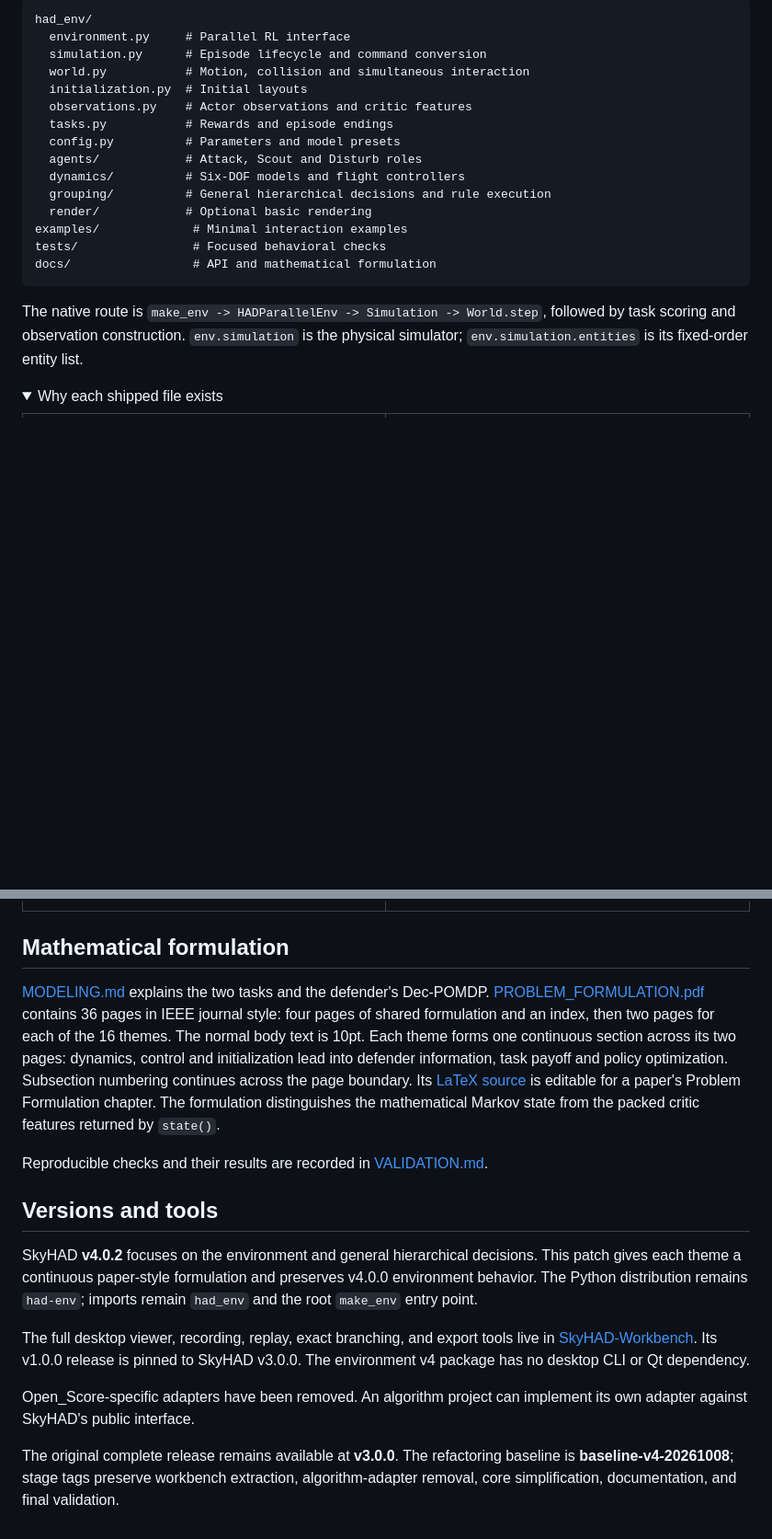
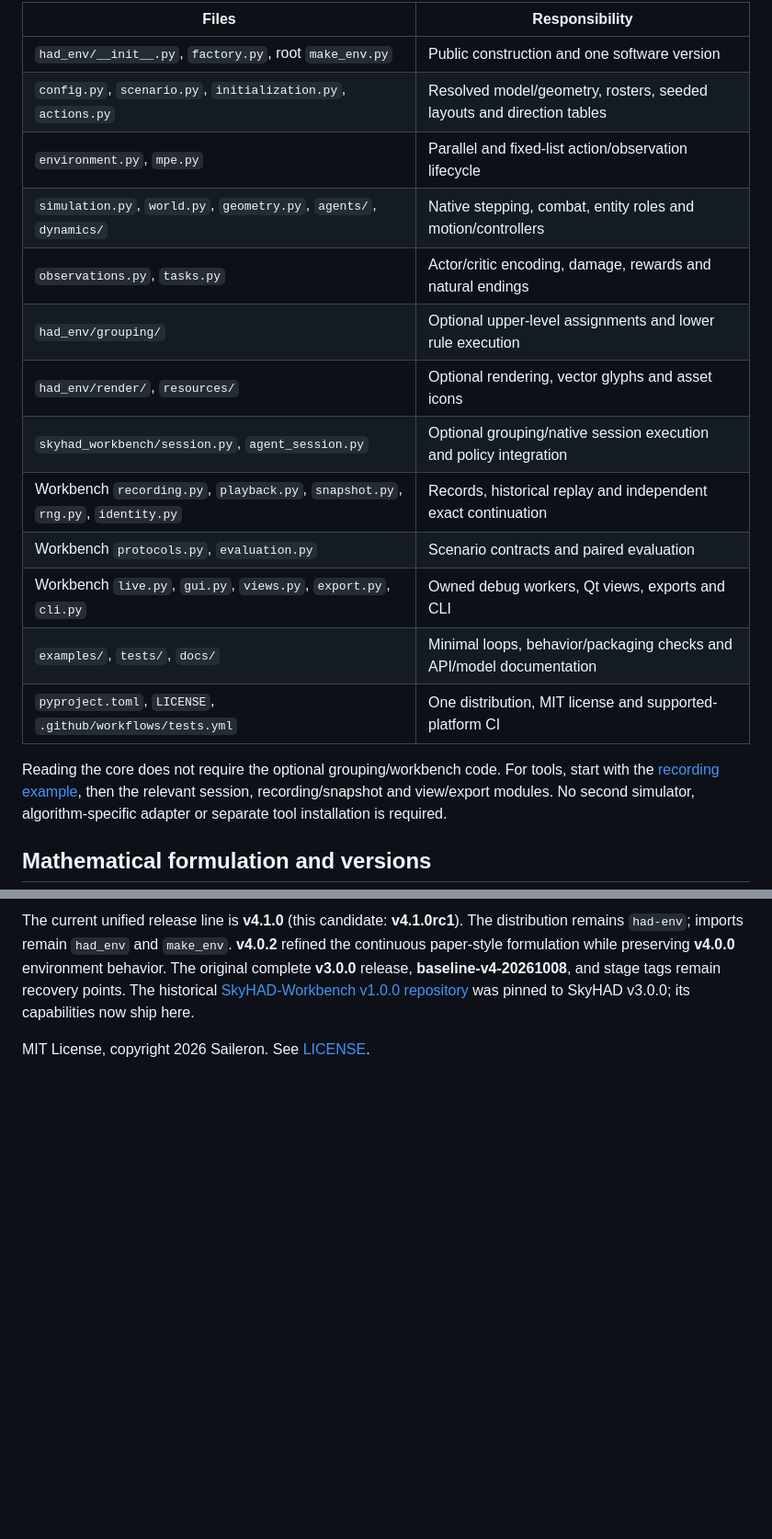
Before and after one commit to Sailero/SkyHAD, a Markdown page: README.md, 2 parts joined by grey strips. Shown at 92% size. GitHub-like rendering; folded sections open; blank space fills up the shorter version.

````diff
--- a/README.md
+++ b/README.md
@@ -90,24 +109,21 @@ Start with the [quickstart](examples/quickstart.py), then follow `reset()` and `
 
-```text
-had_env/
-  environment.py     # Parallel RL interface
-  simulation.py      # Episode lifecycle and command conversion
-  world.py           # Motion, collision and simultaneous interaction
-  initialization.py  # Initial layouts
-  observations.py    # Actor observations and critic features
-  tasks.py           # Rewards and episode endings
-  config.py          # Parameters and model presets
-  agents/            # Attack, Scout and Disturb roles
-  dynamics/          # Six-DOF models and flight controllers
-  grouping/          # General hierarchical decisions and rule execution
-  render/            # Optional basic rendering
-examples/             # Minimal interaction examples
-tests/                # Focused behavioral checks
-docs/                 # API and mathematical formulation
-```
+| Files | Responsibility |
+| --- | --- |
+| `had_env/__init__.py`, `factory.py`, root `make_env.py` | Public construction and one software version |
+| `config.py`, `scenario.py`, `initialization.py`, `actions.py` | Resolved model/geometry, rosters, seeded layouts and direction tables |
+| `environment.py`, `mpe.py` | Parallel and fixed-list action/observation lifecycle |
+| `simulation.py`, `world.py`, `geometry.py`, `agents/`, `dynamics/` | Native stepping, combat, entity roles and motion/controllers |
+| `observations.py`, `tasks.py` | Actor/critic encoding, damage, rewards and natural endings |
+| `had_env/grouping/` | Optional upper-level assignments and lower rule execution |
+| `had_env/render/`, `resources/` | Optional rendering, vector glyphs and asset icons |
+| `skyhad_workbench/session.py`, `agent_session.py` | Optional grouping/native session execution and policy integration |
+| Workbench `recording.py`, `playback.py`, `snapshot.py`, `rng.py`, `identity.py` | Records, historical replay and independent exact continuation |
+| Workbench `protocols.py`, `evaluation.py` | Scenario contracts and paired evaluation |
+| Workbench `live.py`, `gui.py`, `views.py`, `export.py`, `cli.py` | Owned debug workers, Qt views, exports and CLI |
+| `examples/`, `tests/`, `docs/` | Minimal loops, behavior/packaging checks and API/model documentation |
+| `pyproject.toml`, `LICENSE`, `.github/workflows/tests.yml` | One distribution, MIT license and supported-platform CI |
 
-The native route is `make_env -> HADParallelEnv -> Simulation -> World.step`, followed by task scoring and observation construction. `env.simulation` is the physical simulator; `env.simulation.entities` is its fixed-order entity list.
+Reading the core does not require the optional grouping/workbench code. For tools, start with the [recording example](examples/recording.py), then the relevant session, recording/snapshot and view/export modules. No second simulator, algorithm-specific adapter or separate tool installation is required.
 
-<details>
-<summary>Why each shipped file exists</summary>
+## Mathematical formulation and versions
 
@@ -171,18 +131,4 @@ The native route is `make_env -> HADParallelEnv -> Simulation -> World.step`, fo
 
-</details>
+The current unified release line is **v4.1.0** (this candidate: **v4.1.0rc1**). The distribution remains `had-env`; imports remain `had_env` and `make_env`. **v4.0.2** refined the continuous paper-style formulation while preserving **v4.0.0** environment behavior. The original complete **v3.0.0** release, **baseline-v4-20261008**, and stage tags remain recovery points. The historical [SkyHAD-Workbench v1.0.0 repository](https://github.com/Sailero/SkyHAD-Workbench) was pinned to SkyHAD v3.0.0; its capabilities now ship here.
 
-## Mathematical formulation
-
-[MODELING.md](docs/MODELING.md) explains the two tasks and the defender's Dec-POMDP. [PROBLEM_FORMULATION.pdf](docs/PROBLEM_FORMULATION.pdf) contains 36 pages in IEEE journal style: four pages of shared formulation and an index, then two pages for each of the 16 themes. The normal body text is 10pt. Each theme forms one continuous section across its two pages: dynamics, control and initialization lead into defender information, task payoff and policy optimization. Subsection numbering continues across the page boundary. Its [LaTeX source](docs/PROBLEM_FORMULATION.tex) is editable for a paper's Problem Formulation chapter. The formulation distinguishes the mathematical Markov state from the packed critic features returned by `state()`.
-
-Reproducible checks and their results are recorded in [VALIDATION.md](docs/VALIDATION.md).
-
-## Versions and tools
-
-SkyHAD **v4.0.2** focuses on the environment and general hierarchical decisions. This patch gives each theme a continuous paper-style formulation and preserves v4.0.0 environment behavior. The Python distribution remains `had-env`; imports remain `had_env` and the root `make_env` entry point.
-
-The full desktop viewer, recording, replay, exact branching, and export tools live in [SkyHAD-Workbench](https://github.com/Sailero/SkyHAD-Workbench). Its v1.0.0 release is pinned to SkyHAD v3.0.0. The environment v4 package has no desktop CLI or Qt dependency.
-
-Open_Score-specific adapters have been removed. An algorithm project can implement its own adapter against SkyHAD's public interface.
-
-The original complete release remains available at **v3.0.0**. The refactoring baseline is **baseline-v4-20261008**; stage tags preserve workbench extraction, algorithm-adapter removal, core simplification, documentation, and final validation.
+MIT License, copyright 2026 Saileron. See [LICENSE](LICENSE).
````
Also changed, not shown: other parts of README.md (+50 -87 lines), docs/API.md (+2 -2 lines), docs/BENCHMARK.md (added, +44 -0 lines), docs/showcase.png (added), 8 other files.
